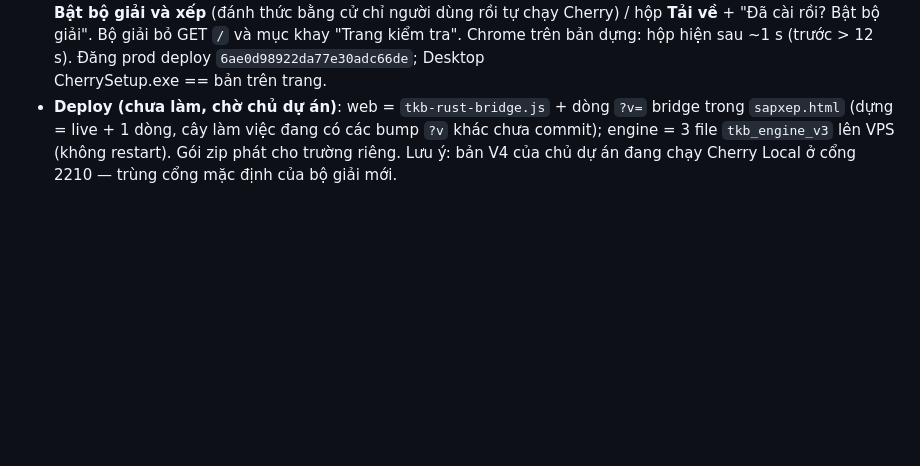
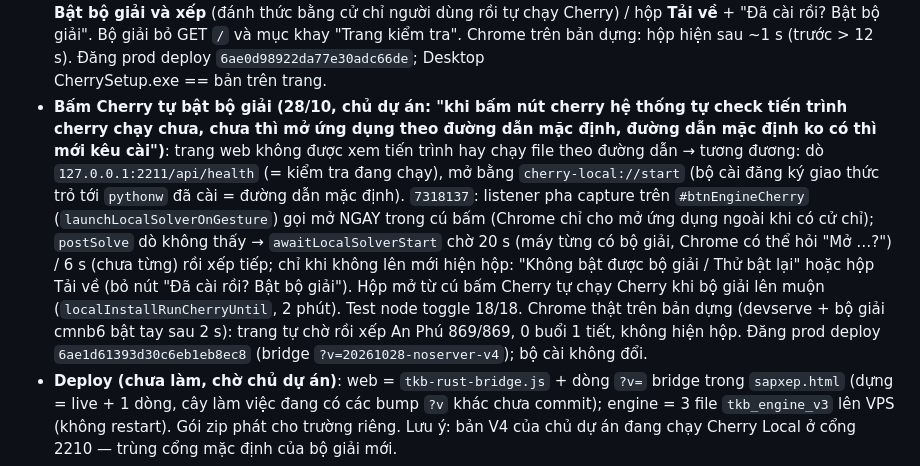
Before and after one commit to thoikhoabieucherry/TKBCherry, a Markdown page: docs/PROJECT_HANDOFF.md, the part around the change. GitHub-like rendering; blank space fills up the shorter version.

Commit message:
docs: Cherry click auto-starts the local solver; no-login site redeployed
Co-Authored-By: Claude Opus 5.5 <noreply@anthropic.com>

```diff
--- a/docs/PROJECT_HANDOFF.md
+++ b/docs/PROJECT_HANDOFF.md
@@ -93,6 +93,16 @@
   người dùng rồi tự chạy Cherry) / hộp **Tải về** + "Đã cài rồi? Bật bộ giải". Bộ giải bỏ GET `/` và mục khay "Trang kiểm
   tra". Chrome trên bản dựng: hộp hiện sau ~1 s (trước > 12 s). Đăng prod deploy `6ae0d98922da77e30adc66de`; Desktop\
   CherrySetup.exe == bản trên trang.
+- **Bấm Cherry tự bật bộ giải (28/10, chủ dự án: "khi bấm nút cherry hệ thống tự check tiến trình cherry chạy chưa, chưa thì
+  mở ứng dụng theo đường dẫn mặc định, đường dẫn mặc định ko có thì mới kêu cài")**: trang web không được xem tiến trình hay chạy
+  file theo đường dẫn → tương đương: dò `127.0.0.1:2211/api/health` (= kiểm tra đang chạy), mở bằng `cherry-local://start` (bộ cài
+  đăng ký giao thức trỏ tới `pythonw` đã cài = đường dẫn mặc định). `7318137`: listener pha capture trên `#btnEngineCherry`
+  (`launchLocalSolverOnGesture`) gọi mở NGAY trong cú bấm (Chrome chỉ cho mở ứng dụng ngoài khi có cử chỉ); `postSolve` dò không
+  thấy → `awaitLocalSolverStart` chờ 20 s (máy từng có bộ giải, Chrome có thể hỏi "Mở …?") / 6 s (chưa từng) rồi xếp tiếp; chỉ khi
+  không lên mới hiện hộp: "Không bật được bộ giải / Thử bật lại" hoặc hộp Tải về (bỏ nút "Đã cài rồi? Bật bộ giải"). Hộp mở từ
+  cú bấm Cherry tự chạy Cherry khi bộ giải lên muộn (`localInstallRunCherryUntil`, 2 phút). Test node toggle 18/18. Chrome thật
+  trên bản dựng (devserve + bộ giải cmnb6 bật tay sau 2 s): trang tự chờ rồi xếp An Phú 869/869, 0 buổi 1 tiết, không hiện hộp.
+  Đăng prod deploy `6ae1d61393d30c6eb1eb8ec8` (bridge `?v=20261028-noserver-v4`); bộ cài không đổi.
 - **Deploy (chưa làm, chờ chủ dự án)**: web = `tkb-rust-bridge.js` + dòng `?v=` bridge trong `sapxep.html` (dựng = live + 1 dòng,
   cây làm việc đang có các bump `?v` khác chưa commit); engine = 3 file `tkb_engine_v3` lên VPS (không restart). Gói zip phát cho
   trường riêng. Lưu ý: bản V4 của chủ dự án đang chạy Cherry Local ở cổng 2210 — trùng cổng mặc định của bộ giải mới.
```
